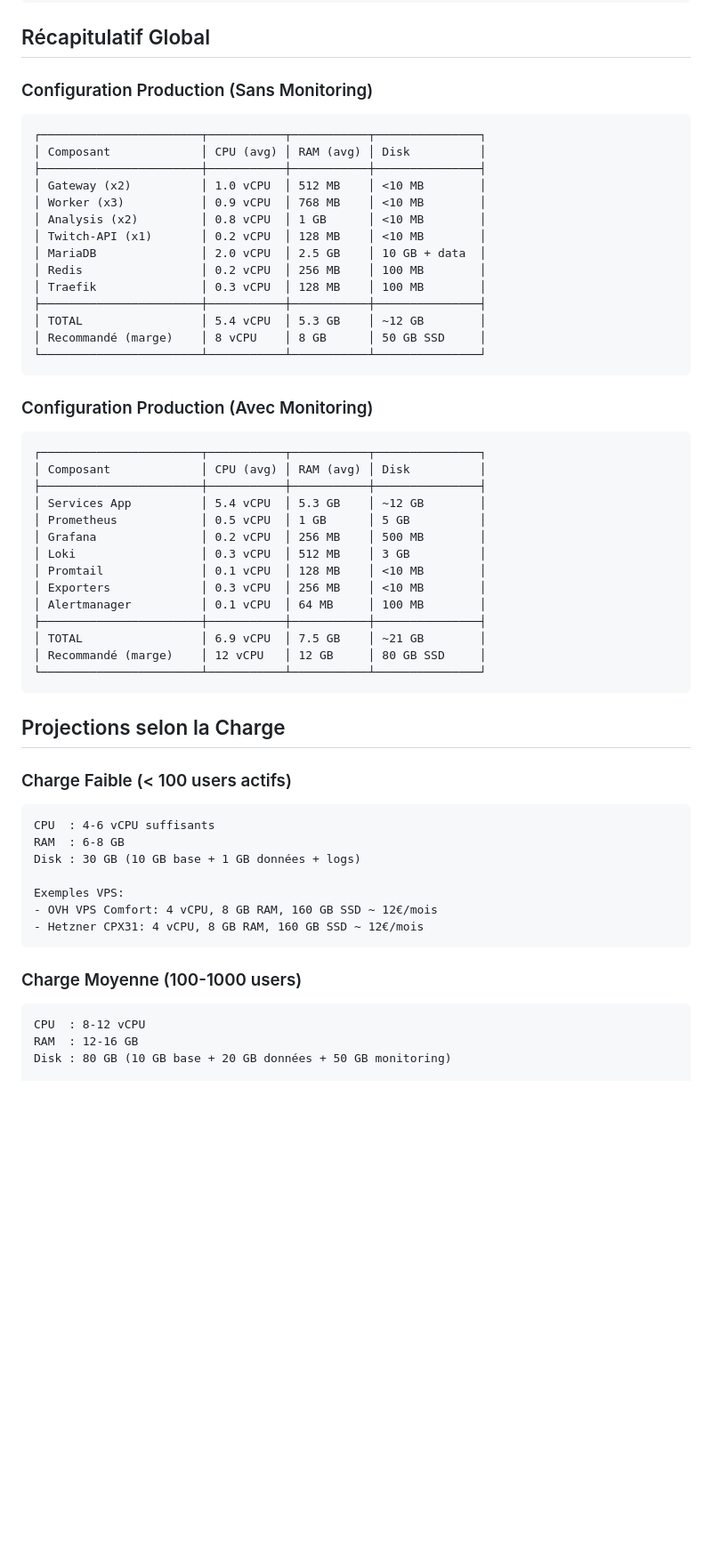
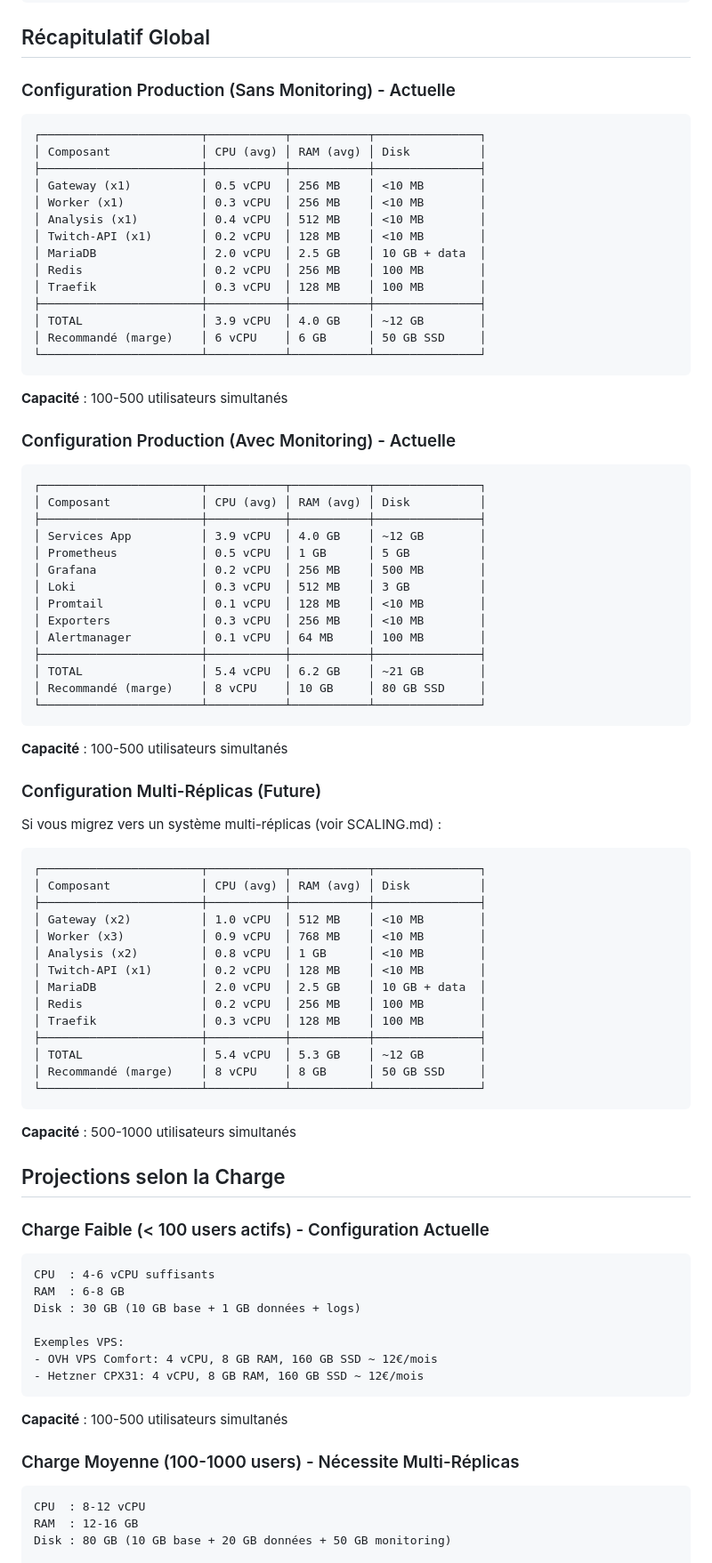
Before and after one commit to vignemail1/twitch-chatters-analyser, a Markdown page: docs/RESOURCES.md, the part around one of its changes. Shown at 89% size. Drawn GitHub-style; blank space fills up the shorter version.

Commit message:
docs: fix RESOURCES.md - update resource calculations for single instance setup

````diff
--- a/docs/RESOURCES.md
+++ b/docs/RESOURCES.md
@@ -210,7 +204,51 @@ Disk : 100 MB
 
 ## Récapitulatif Global
 
-### Configuration Production (Sans Monitoring)
+### Configuration Production (Sans Monitoring) - Actuelle
+
+```
+┌───────────────────────┬───────────┬───────────┬───────────────┐
+│ Composant             │ CPU (avg) │ RAM (avg) │ Disk          │
+├───────────────────────┼───────────┼───────────┼───────────────┤
+│ Gateway (x1)          │ 0.5 vCPU  │ 256 MB    │ <10 MB        │
+│ Worker (x1)           │ 0.3 vCPU  │ 256 MB    │ <10 MB        │
+│ Analysis (x1)         │ 0.4 vCPU  │ 512 MB    │ <10 MB        │
+│ Twitch-API (x1)       │ 0.2 vCPU  │ 128 MB    │ <10 MB        │
+│ MariaDB               │ 2.0 vCPU  │ 2.5 GB    │ 10 GB + data  │
+│ Redis                 │ 0.2 vCPU  │ 256 MB    │ 100 MB        │
+│ Traefik               │ 0.3 vCPU  │ 128 MB    │ 100 MB        │
+├───────────────────────┼───────────┼───────────┼───────────────┤
+│ TOTAL                 │ 3.9 vCPU  │ 4.0 GB    │ ~12 GB        │
+│ Recommandé (marge)    │ 6 vCPU    │ 6 GB      │ 50 GB SSD     │
+└───────────────────────┴───────────┴───────────┴───────────────┘
+```
+
+**Capacité** : 100-500 utilisateurs simultanés
+
+### Configuration Production (Avec Monitoring) - Actuelle
+
+```
+┌───────────────────────┬───────────┬───────────┬───────────────┐
+│ Composant             │ CPU (avg) │ RAM (avg) │ Disk          │
+├───────────────────────┼───────────┼───────────┼───────────────┤
+│ Services App          │ 3.9 vCPU  │ 4.0 GB    │ ~12 GB        │
+│ Prometheus            │ 0.5 vCPU  │ 1 GB      │ 5 GB          │
+│ Grafana               │ 0.2 vCPU  │ 256 MB    │ 500 MB        │
+│ Loki                  │ 0.3 vCPU  │ 512 MB    │ 3 GB          │
+│ Promtail              │ 0.1 vCPU  │ 128 MB    │ <10 MB        │
+│ Exporters             │ 0.3 vCPU  │ 256 MB    │ <10 MB        │
+│ Alertmanager          │ 0.1 vCPU  │ 64 MB     │ 100 MB        │
+├───────────────────────┼───────────┼───────────┼───────────────┤
+│ TOTAL                 │ 5.4 vCPU  │ 6.2 GB    │ ~21 GB        │
+│ Recommandé (marge)    │ 8 vCPU    │ 10 GB     │ 80 GB SSD     │
+└───────────────────────┴───────────┴───────────┴───────────────┘
+```
+
+**Capacité** : 100-500 utilisateurs simultanés
+
+### Configuration Multi-Réplicas (Future)
+
+Si vous migrez vers un système multi-réplicas (voir SCALING.md) :
 
 ```
 ┌───────────────────────┬───────────┬───────────┬───────────────┐
@@ -229,28 +267,11 @@ Disk : 100 MB
 └───────────────────────┴───────────┴───────────┴───────────────┘
 ```
 
-### Configuration Production (Avec Monitoring)
-
-```
-┌───────────────────────┬───────────┬───────────┬───────────────┐
-│ Composant             │ CPU (avg) │ RAM (avg) │ Disk          │
-├───────────────────────┼───────────┼───────────┼───────────────┤
-│ Services App          │ 5.4 vCPU  │ 5.3 GB    │ ~12 GB        │
-│ Prometheus            │ 0.5 vCPU  │ 1 GB      │ 5 GB          │
-│ Grafana               │ 0.2 vCPU  │ 256 MB    │ 500 MB        │
-│ Loki                  │ 0.3 vCPU  │ 512 MB    │ 3 GB          │
-│ Promtail              │ 0.1 vCPU  │ 128 MB    │ <10 MB        │
-│ Exporters             │ 0.3 vCPU  │ 256 MB    │ <10 MB        │
-│ Alertmanager          │ 0.1 vCPU  │ 64 MB     │ 100 MB        │
-├───────────────────────┼───────────┼───────────┼───────────────┤
-│ TOTAL                 │ 6.9 vCPU  │ 7.5 GB    │ ~21 GB        │
-│ Recommandé (marge)    │ 12 vCPU   │ 12 GB     │ 80 GB SSD     │
-└───────────────────────┴───────────┴───────────┴───────────────┘
-```
+**Capacité** : 500-1000 utilisateurs simultanés
 
 ## Projections selon la Charge
 
-### Charge Faible (< 100 users actifs)
+### Charge Faible (< 100 users actifs) - Configuration Actuelle
 ```
 CPU  : 4-6 vCPU suffisants
 RAM  : 6-8 GB
@@ -261,7 +282,9 @@ Exemples VPS:
 - Hetzner CPX31: 4 vCPU, 8 GB RAM, 160 GB SSD ~ 12€/mois
 ```
 
-### Charge Moyenne (100-1000 users)
+**Capacité** : 100-500 utilisateurs simultanés
+
+### Charge Moyenne (100-1000 users) - Nécessite Multi-Réplicas
 ```
 CPU  : 8-12 vCPU
 RAM  : 12-16 GB
````
Also changed, not shown: other parts of docs/RESOURCES.md (+47 -48 lines).
